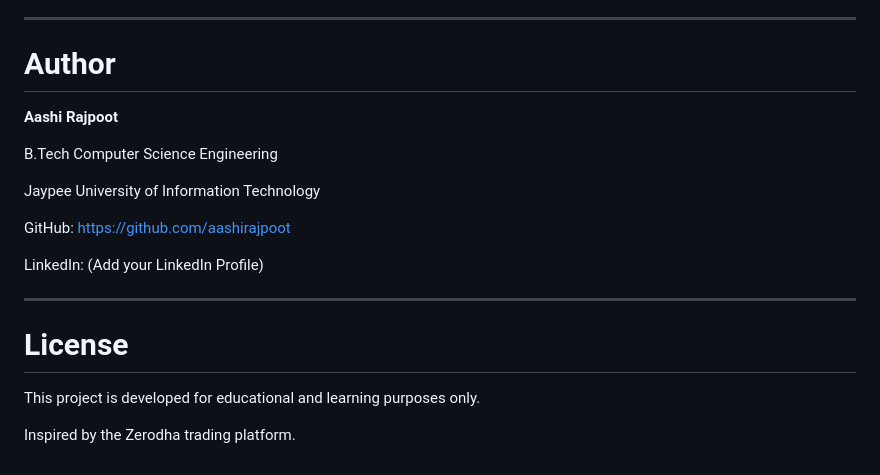
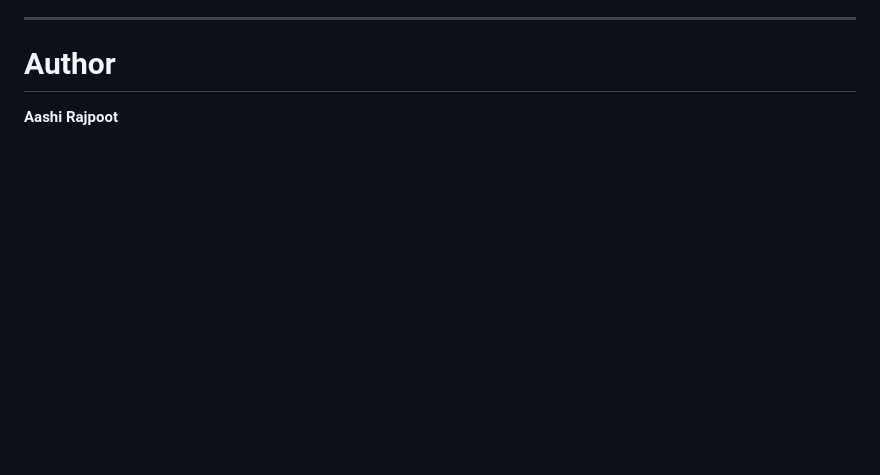
Before and after one commit to aashirajpoot/Zerodha-Clone, a Markdown page: README.md, the part around the change. Rendered like a GitHub page; blank space fills up the shorter version.

Commit message:
Clean up
Removed unnecessary info

```diff
--- a/README.md
+++ b/README.md
@@ -295,21 +295,3 @@ This project helped in understanding
 # Author
 
 **Aashi Rajpoot**
-
-B.Tech Computer Science Engineering
-
-Jaypee University of Information Technology
-
-GitHub:
-https://github.com/aashirajpoot
-
-LinkedIn:
-(Add your LinkedIn Profile)
-
----
-
-# License
-
-This project is developed for educational and learning purposes only.
-
-Inspired by the Zerodha trading platform.
```
